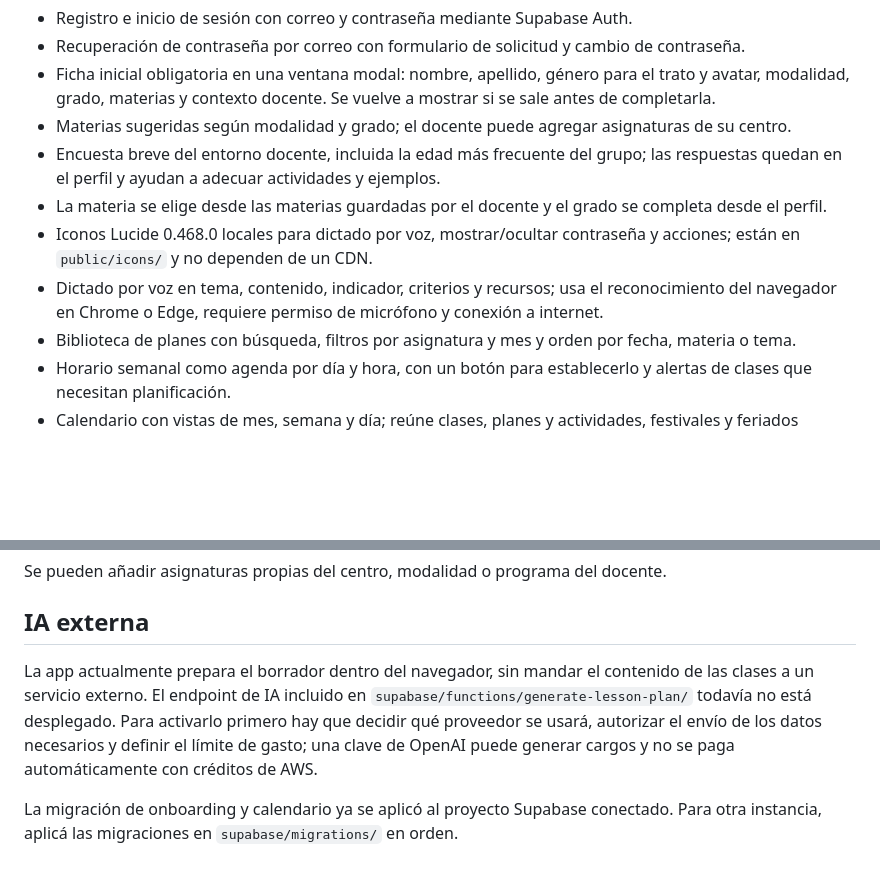
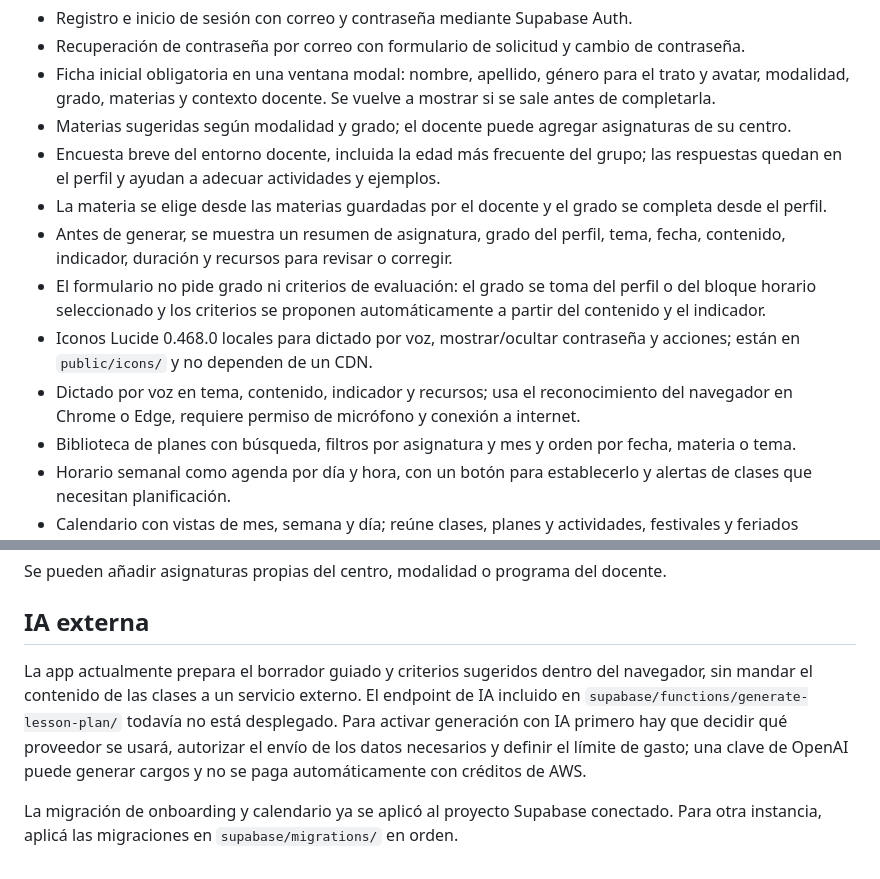
Before and after one commit to beinfinia/syllabo, a Markdown page: README.md, 2 parts joined by grey strips. Rendered like a GitHub page; blank space fills up the shorter version.

Commit message:
Enforce grade ranges and review lesson summary

```diff
--- a/README.md
+++ b/README.md
@@ -10,8 +10,10 @@ Asistente de planificación docente con ficha de bienvenida, perfil, agenda sema
 - Materias sugeridas según modalidad y grado; el docente puede agregar asignaturas de su centro.
 - Encuesta breve del entorno docente, incluida la edad más frecuente del grupo; las respuestas quedan en el perfil y ayudan a adecuar actividades y ejemplos.
 - La materia se elige desde las materias guardadas por el docente y el grado se completa desde el perfil.
+- Antes de generar, se muestra un resumen de asignatura, grado del perfil, tema, fecha, contenido, indicador, duración y recursos para revisar o corregir.
+- El formulario no pide grado ni criterios de evaluación: el grado se toma del perfil o del bloque horario seleccionado y los criterios se proponen automáticamente a partir del contenido y el indicador.
 - Iconos Lucide 0.468.0 locales para dictado por voz, mostrar/ocultar contraseña y acciones; están en `public/icons/` y no dependen de un CDN.
-- Dictado por voz en tema, contenido, indicador, criterios y recursos; usa el reconocimiento del navegador en Chrome o Edge, requiere permiso de micrófono y conexión a internet.
+- Dictado por voz en tema, contenido, indicador y recursos; usa el reconocimiento del navegador en Chrome o Edge, requiere permiso de micrófono y conexión a internet.
 - Biblioteca de planes con búsqueda, filtros por asignatura y mes y orden por fecha, materia o tema.
 - Horario semanal como agenda por día y hora, con un botón para establecerlo y alertas de clases que necesitan planificación.
 - Calendario con vistas de mes, semana y día; reúne clases, planes y actividades, festivales y feriados creados por el docente. Los feriados registrados omiten las clases recurrentes y las alertas de planificación de esas fechas.
@@ -63,6 +65,6 @@ Se pueden añadir asignaturas propias del centro, modalidad o programa del docen
 
 ## IA externa
 
-La app actualmente prepara el borrador dentro del navegador, sin mandar el contenido de las clases a un servicio externo. El endpoint de IA incluido en `supabase/functions/generate-lesson-plan/` todavía no está desplegado. Para activarlo primero hay que decidir qué proveedor se usará, autorizar el envío de los datos necesarios y definir el límite de gasto; una clave de OpenAI puede generar cargos y no se paga automáticamente con créditos de AWS.
+La app actualmente prepara el borrador guiado y criterios sugeridos dentro del navegador, sin mandar el contenido de las clases a un servicio externo. El endpoint de IA incluido en `supabase/functions/generate-lesson-plan/` todavía no está desplegado. Para activar generación con IA primero hay que decidir qué proveedor se usará, autorizar el envío de los datos necesarios y definir el límite de gasto; una clave de OpenAI puede generar cargos y no se paga automáticamente con créditos de AWS.
 
 La migración de onboarding y calendario ya se aplicó al proyecto Supabase conectado. Para otra instancia, aplicá las migraciones en `supabase/migrations/` en orden.
```
